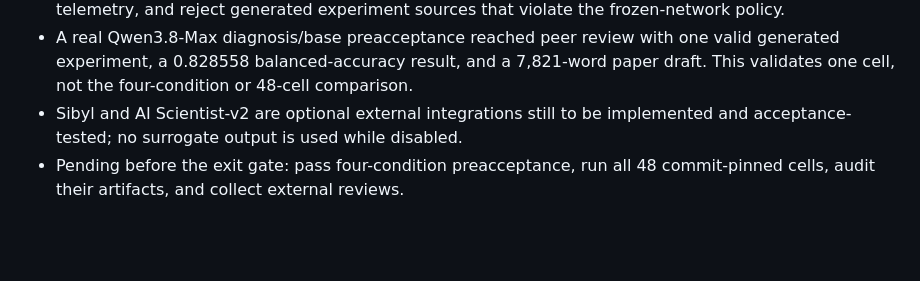
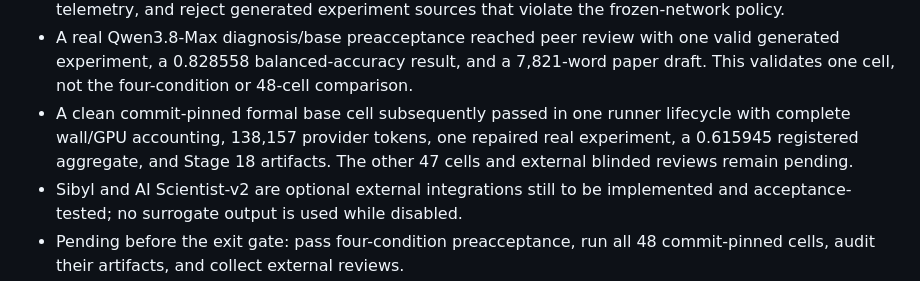
Before and after one commit to Dustzx/SciTaste, a Markdown page: docs/ROADMAP.md, the part around the change. GitHub-like rendering; blank space fills up the shorter version.

Commit message:
docs(study): record clean formal base acceptance

```diff
--- a/docs/ROADMAP.md
+++ b/docs/ROADMAP.md
@@ -168,6 +168,10 @@ Status values: `done`, `in progress`, `next`, `planned`, `deferred`.
   valid generated experiment, a 0.828558 balanced-accuracy result, and a
   7,821-word paper draft. This validates one cell, not the four-condition or
   48-cell comparison.
+- A clean commit-pinned formal base cell subsequently passed in one runner
+  lifecycle with complete wall/GPU accounting, 138,157 provider tokens, one
+  repaired real experiment, a 0.615945 registered aggregate, and Stage 18
+  artifacts. The other 47 cells and external blinded reviews remain pending.
 - Sibyl and AI Scientist-v2 are optional external integrations still to be
   implemented and acceptance-tested; no surrogate output is used while disabled.
 - Pending before the exit gate: pass four-condition preacceptance, run all 48
```
Also changed, not shown: CHANGELOG.md (+2 -0 lines), docs/experiments/matched_budget_formal_base_acceptance_v4_2026-09-03.md (added, +76 -0 lines).
